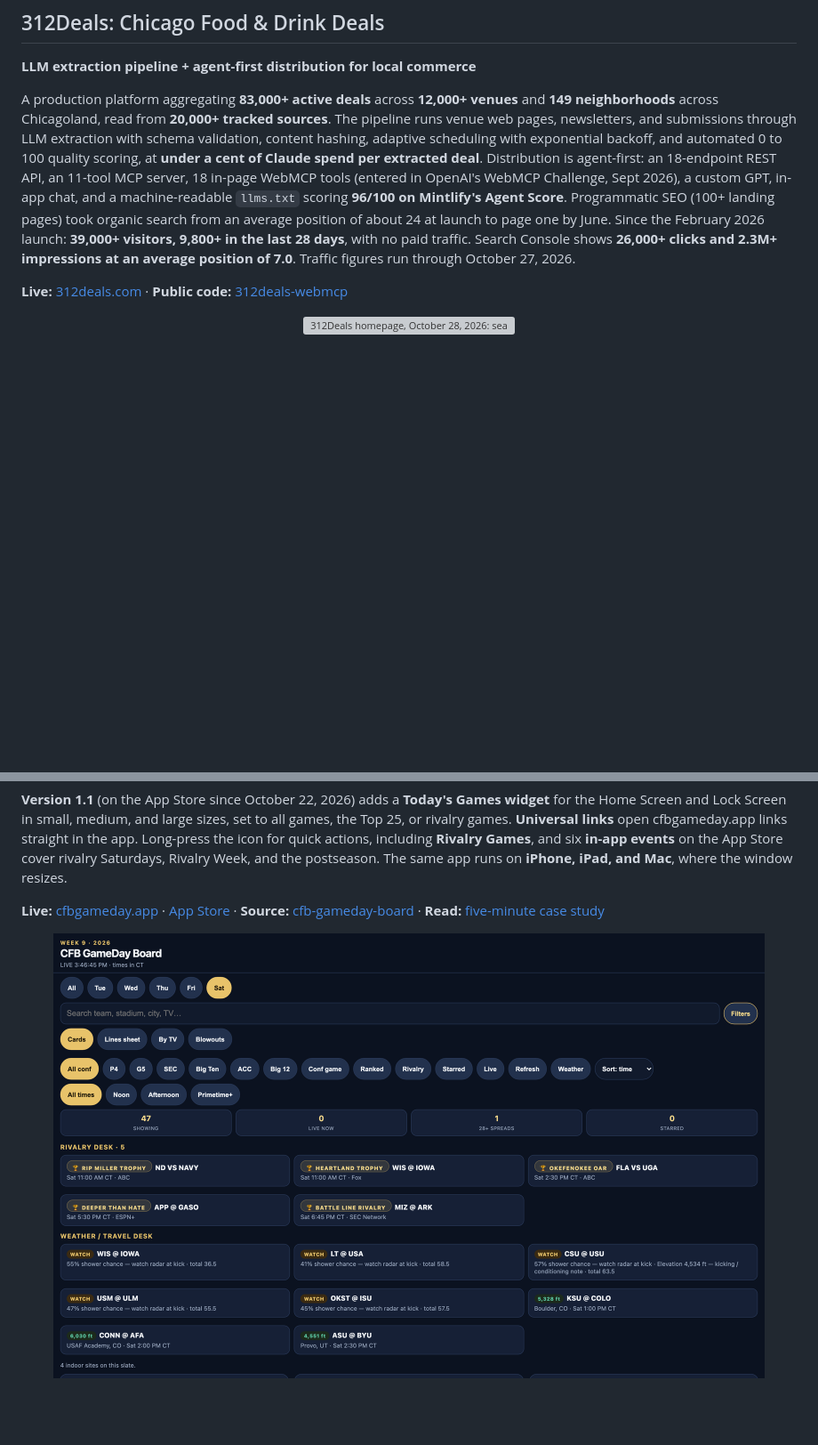
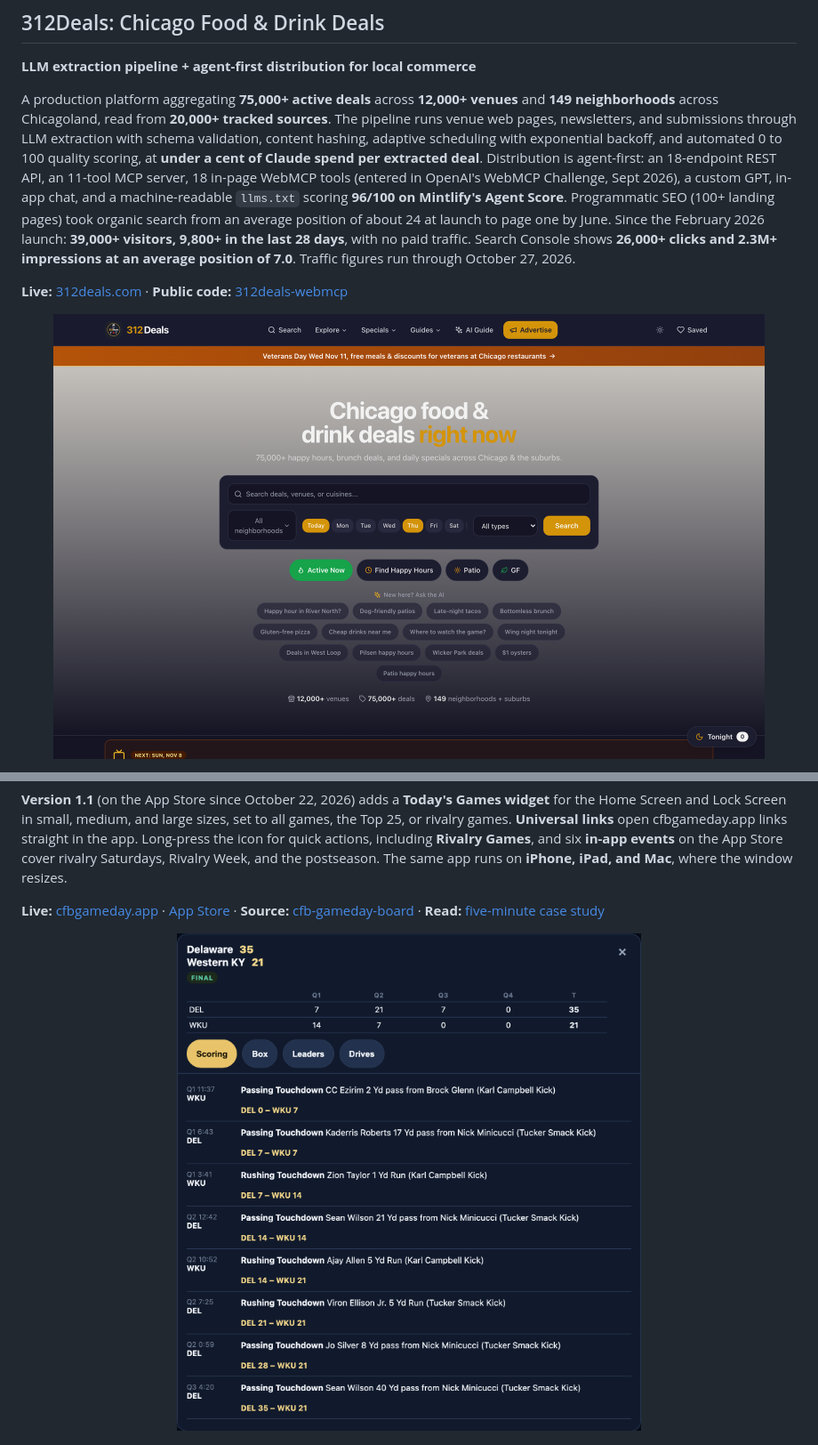
Before and after one commit to ChristianVerdin/ChristianVerdin, a Markdown page: README.md, 2 parts joined by grey strips. Shown at 89% size. Rendered like a GitHub page; pictures changed too: images/312deals/2026-11-05_homepage-desktop.png (added), images/cfb_gameday/2026-10-28_game-sheet-desktop.png (added); blank space fills up the shorter version; grey boxes are pictures that could not be loaded.

```diff
--- a/README.md
+++ b/README.md
@@ -31,11 +31,11 @@ Eight years of production ML at Fortune 500 scale. By day I lead production AI f
 ## 312Deals: Chicago Food & Drink Deals
 **LLM extraction pipeline + agent-first distribution for local commerce**
 
-A production platform aggregating **83,000+ active deals** across **12,000+ venues** and **149 neighborhoods** across Chicagoland, read from **20,000+ tracked sources**. The pipeline runs venue web pages, newsletters, and submissions through LLM extraction with schema validation, content hashing, adaptive scheduling with exponential backoff, and automated 0 to 100 quality scoring, at **under a cent of Claude spend per extracted deal**. Distribution is agent-first: an 18-endpoint REST API, an 11-tool MCP server, 18 in-page WebMCP tools (entered in OpenAI's WebMCP Challenge, Sept 2026), a custom GPT, in-app chat, and a machine-readable `llms.txt` scoring **96/100 on Mintlify's Agent Score**. Programmatic SEO (100+ landing pages) took organic search from an average position of about 24 at launch to page one by June. Since the February 2026 launch: **39,000+ visitors, 9,800+ in the last 28 days**, with no paid traffic. Search Console shows **26,000+ clicks and 2.3M+ impressions at an average position of 7.0**. Traffic figures run through October 27, 2026.
+A production platform aggregating **75,000+ active deals** across **12,000+ venues** and **149 neighborhoods** across Chicagoland, read from **20,000+ tracked sources**. The pipeline runs venue web pages, newsletters, and submissions through LLM extraction with schema validation, content hashing, adaptive scheduling with exponential backoff, and automated 0 to 100 quality scoring, at **under a cent of Claude spend per extracted deal**. Distribution is agent-first: an 18-endpoint REST API, an 11-tool MCP server, 18 in-page WebMCP tools (entered in OpenAI's WebMCP Challenge, Sept 2026), a custom GPT, in-app chat, and a machine-readable `llms.txt` scoring **96/100 on Mintlify's Agent Score**. Programmatic SEO (100+ landing pages) took organic search from an average position of about 24 at launch to page one by June. Since the February 2026 launch: **39,000+ visitors, 9,800+ in the last 28 days**, with no paid traffic. Search Console shows **26,000+ clicks and 2.3M+ impressions at an average position of 7.0**. Traffic figures run through October 27, 2026.
 
 **Live:** [312deals.com](https://312deals.com) · **Public code:** [312deals-webmcp](https://github.com/ChristianVerdin/312deals-webmcp)
 
 <p align="center">
-  <img src="./images/312deals/2026-10-28_homepage-desktop.png" width="800" alt="312Deals homepage, October 28, 2026: search with day and neighborhood filters, Active Now, AI prompt chips, and 12,000+ venues, 83,000+ deals, 149 neighborhoods">
+  <img src="./images/312deals/2026-11-05_homepage-desktop.png" width="800" alt="312Deals homepage, November 5, 2026: search with day and neighborhood filters, Active Now, AI prompt chips, and 12,000+ venues, 75,000+ deals, 149 neighborhoods">
 </p>
 <p align="center">
@@ -74,7 +73,7 @@ Venue, kickoff-hour stadium weather, and TV and streaming for every FBS game, th
 **Live:** [cfbgameday.app](https://cfbgameday.app) · [App Store](https://apps.apple.com/us/app/cfb-gameday-board/id6809035228) · **Source:** [cfb-gameday-board](https://github.com/ChristianVerdin/cfb-gameday-board) · **Read:** [five-minute case study](https://github.com/ChristianVerdin/cfb-gameday-board/blob/main/docs/CASE_STUDY.md)
 
 <p align="center">
-  <img src="./images/cfb_gameday/2026-10-28_week9-saturday-desktop.png" width="800" alt="CFB GameDay Board, Week 9 Saturday on desktop: a rivalry desk with five trophy games, including Notre Dame vs Navy and Florida vs Georgia, above the weather and travel desk">
+  <img src="./images/cfb_gameday/2026-10-28_game-sheet-desktop.png" width="700" alt="CFB GameDay Board game sheet on desktop, October 28, 2026: Delaware 35, Western Kentucky 21, final, with the line score by quarter and every scoring play">
 </p>
 <p align="center">
   <img src="./images/cfb_gameday/2026-10-21_iphone-widget.png" width="300" alt="CFB GameDay Board's large Today's Games widget on the iPhone Home Screen: Saturday's Top 25 games with weather, kickoff time and network">
```
Also changed, not shown: other parts of README.md (+8 -8 lines), 1 other file.
